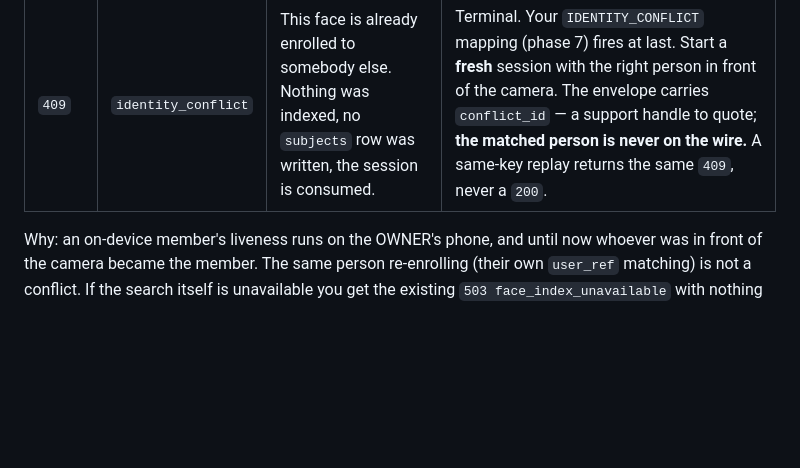
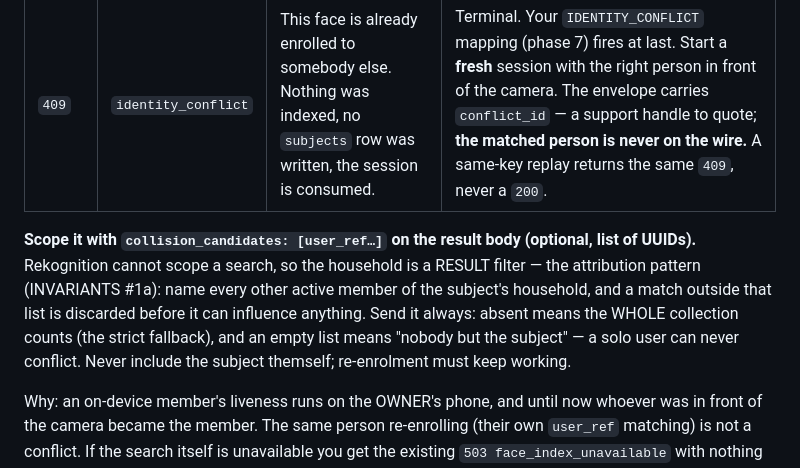
Before and after one commit to mokshith-flashbackLabs/silver-invention, a Markdown page: PROXY_INTEGRATION.md, the part around the change. GitHub-like rendering; blank space fills up the shorter version.

Commit message:
docs: the collision gate is scoped to the household the proxy names
Co-Authored-By: 5mokshith <mokshithrao1481@gmail.com>

```diff
--- a/PROXY_INTEGRATION.md
+++ b/PROXY_INTEGRATION.md
@@ -261,6 +261,13 @@ Before `IndexFaces`, the reference frame is searched against `identity-v1`. A ma
 | Status | Code | Meaning | Proxy action |
 |---|---|---|---|
 | `409` | `identity_conflict` | This face is already enrolled to somebody else. Nothing was indexed, no `subjects` row was written, the session is consumed. | Terminal. Your `IDENTITY_CONFLICT` mapping (phase 7) fires at last. Start a **fresh** session with the right person in front of the camera. The envelope carries `conflict_id` — a support handle to quote; **the matched person is never on the wire.** A same-key replay returns the same `409`, never a `200`. |
+
+**Scope it with `collision_candidates: [user_ref…]` on the result body (optional, list of UUIDs).**
+Rekognition cannot scope a search, so the household is a RESULT filter — the attribution pattern
+(INVARIANTS #1a): name every other active member of the subject's household, and a match outside that
+list is discarded before it can influence anything. Send it always: absent means the WHOLE collection
+counts (the strict fallback), and an empty list means "nobody but the subject" — a solo user can never
+conflict. Never include the subject themself; re-enrolment must keep working.
 
 Why: an on-device member's liveness runs on the OWNER's phone, and until now whoever was in front of the
 camera became the member. The same person re-enrolling (their own `user_ref` matching) is not a
```
Also changed, not shown: 1 other file.
